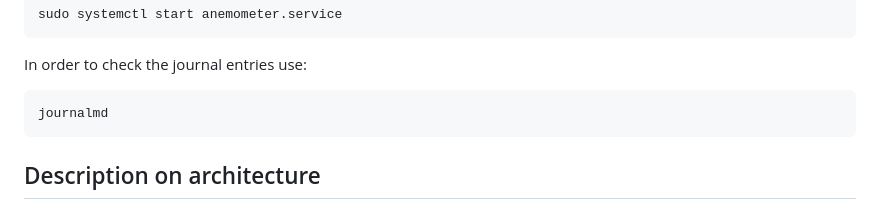
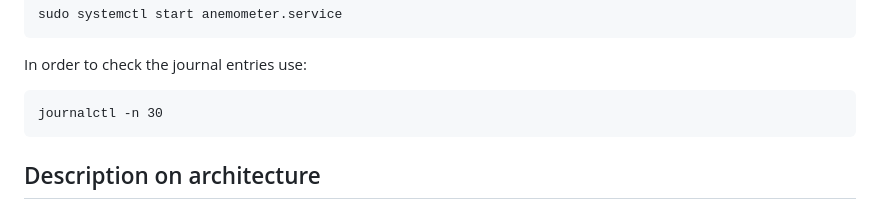
Before and after one commit to jonathan-99/anemometer, a Markdown page: README.md, the part around the change. Drawn GitHub-style.

Commit message:
Update README.md
more info for journalctl use.

````diff
--- a/README.md
+++ b/README.md
@@ -176,7 +176,7 @@ sudo systemctl start anemometer.service
 ```
 In order to check the journal entries use:
 ```commandline
-journalmd
+journalctl -n 30
 ```
 
 ## Description on architecture
````
